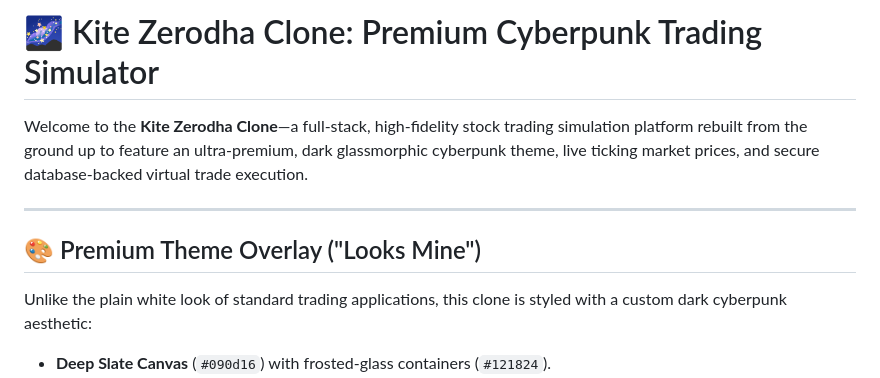
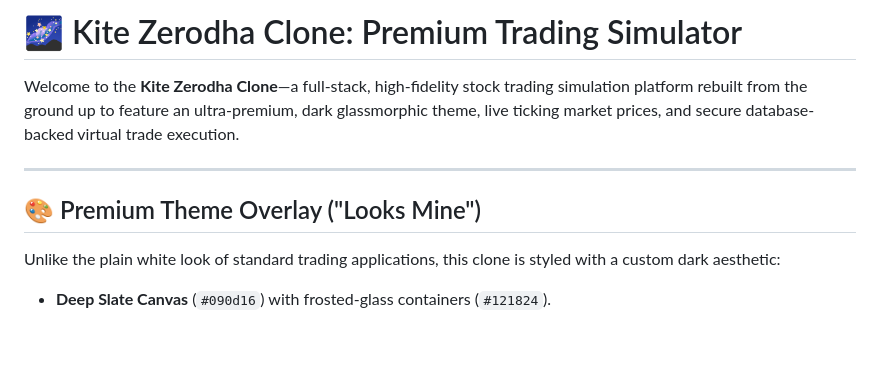
Before and after one commit to Subhasish1208/Zerodha_clone, a Markdown page: README.md, the part around one of its changes. GitHub-like rendering; blank space fills up the shorter version.

Commit message:
Fix README formatting and remove word cyberpunk

```diff
--- a/README.md
+++ b/README.md
@@ -1,11 +1,11 @@
-# 🌌 Kite Zerodha Clone: Premium Cyberpunk Trading Simulator
+# 🌌 Kite Zerodha Clone: Premium Trading Simulator
 
-Welcome to the **Kite Zerodha Clone**—a full-stack, high-fidelity stock trading simulation platform rebuilt from the ground up to feature an ultra-premium, dark glassmorphic cyberpunk theme, live ticking market prices, and secure database-backed virtual trade execution.
+Welcome to the **Kite Zerodha Clone**—a full-stack, high-fidelity stock trading simulation platform rebuilt from the ground up to feature an ultra-premium, dark glassmorphic theme, live ticking market prices, and secure database-backed virtual trade execution.
 
 ---
 
 ## 🎨 Premium Theme Overlay ("Looks Mine")
-Unlike the plain white look of standard trading applications, this clone is styled with a custom dark cyberpunk aesthetic:
+Unlike the plain white look of standard trading applications, this clone is styled with a custom dark aesthetic:
 - **Deep Slate Canvas** (`#090d16`) with frosted-glass containers (`#121824`).
 - **Luminous Neon Indicators** (Glow-in-the-dark `#00e676` for price up-ticks/profits, and `#ff1744` for down-ticks/losses).
 - **Interactive UI Elements** featuring smooth hover micro-animations and custom modern typography.
```
Also changed, not shown: other parts of README.md (+0 -53 lines).
